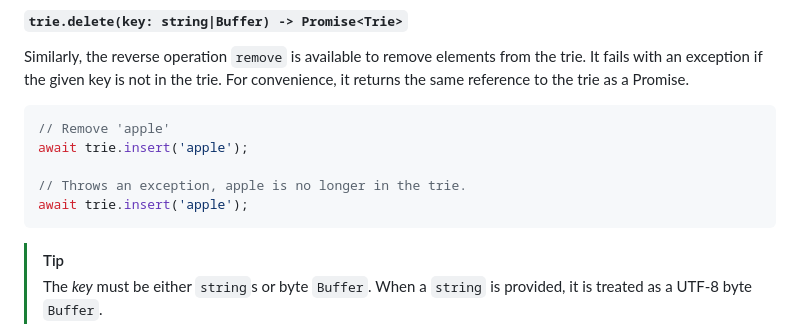
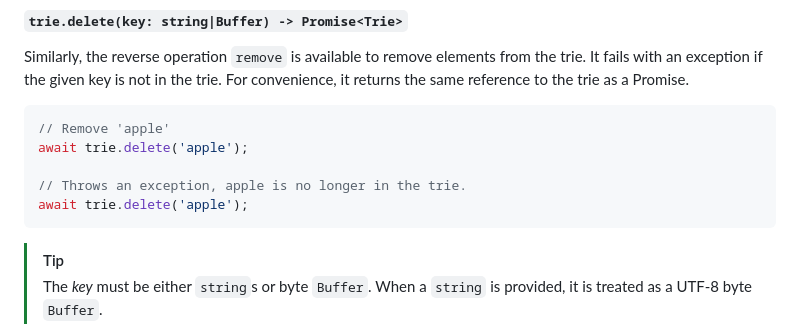
Before and after one commit to aiken-lang/merkle-patricia-forestry, a Markdown page: off-chain/README.md, the part around the change. GitHub-like rendering.

Commit message:
Fix type insert -> delete

````diff
--- a/off-chain/README.md
+++ b/off-chain/README.md
@@ -84,10 +84,10 @@ Similarly, the reverse operation `remove` is available to remove elements from t
 
 ```js
 // Remove 'apple'
-await trie.insert('apple');
+await trie.delete('apple');
 
 // Throws an exception, apple is no longer in the trie.
-await trie.insert('apple');
+await trie.delete('apple');
 ```
 
 > [!TIP]
````
